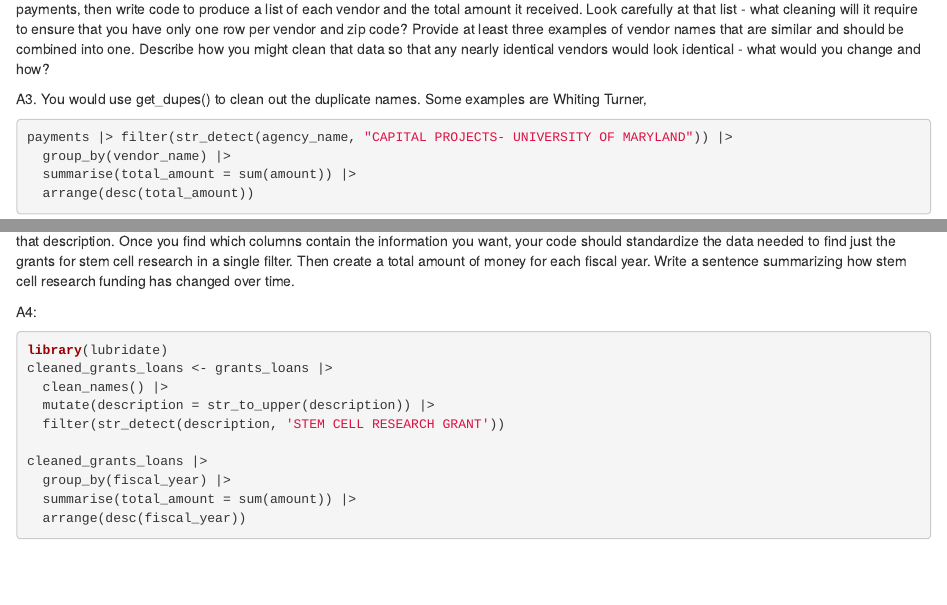
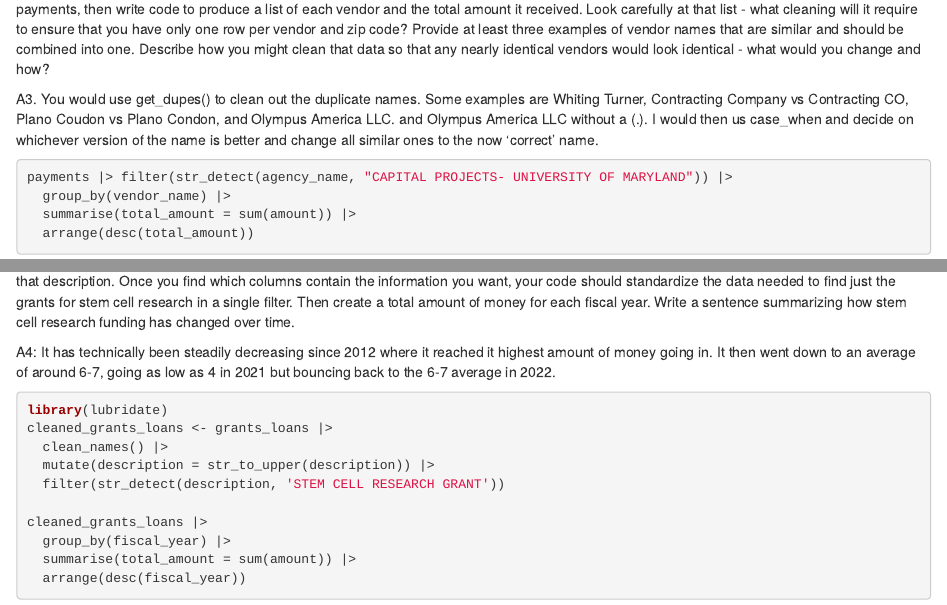
Before and after one commit to PAR35RM/JOUR772_Fall2024assignments_PeterRiccio, an R Markdown document (labs/lab_03/lab_03.Rmd): the page in a window 1100 px wide, from 1670 px down, and a second part further down, joined at a grey line. Rendered offline with R 4.5, knitr and Pandoc, with nearby package versions; some code elsewhere in the file could not run offline; column names are cleaned by a stand-in for the janitor package.

Commit message:
Finished Lab 03

````diff
--- a/labs/lab_03/lab_03.Rmd
+++ b/labs/lab_03/lab_03.Rmd
@@ -62,7 +62,7 @@ pg_schools |>
 
 Q3. You're interested in examining the vendors paid for capital projects at the University of Maryland. Search the payments data to find those payments, then write code to produce a list of each vendor and the total amount it received. Look carefully at that list - what cleaning will it require to ensure that you have only one row per vendor and zip code? Provide at least three examples of vendor names that are similar and should be combined into one. Describe how you might clean that data so that any nearly identical vendors would look identical - what would you change and how?
 
-A3. You would use get_dupes() to clean out the duplicate names. Some examples are Whiting Turner,
+A3. You would use get_dupes() to clean out the duplicate names. Some examples are Whiting Turner, Contracting Company vs Contracting CO, Plano Coudon vs Plano Condon, and Olympus America LLC. and Olympus America LLC without a (.). I would then us case_when and decide on whichever version of the name is better and change all similar ones to the now 'correct' name.
 
 ```{r}
 payments |> filter(str_detect(agency_name, "CAPITAL PROJECTS- UNIVERSITY OF MARYLAND")) |>
@@ -73,7 +73,7 @@ payments |> filter(str_detect(agency_name, "CAPITAL PROJECTS- UNIVERSITY OF MARY
 
 Q4: You want to understand how much state grant money went to stem cell research projects each fiscal year. Search the data to find grants that fit that description. Once you find which columns contain the information you want, your code should standardize the data needed to find just the grants for stem cell research in a single filter. Then create a total amount of money for each fiscal year. Write a sentence summarizing how stem cell research funding has changed over time.
 
-A4:
+A4: It has technically been steadily decreasing since 2012 where it reached it highest amount of money going in. It then went down to an average of around 6-7, going as low as 4 in 2021 but bouncing back to the 6-7 average in 2022.
 
 ```{r}
 library(lubridate)
````
